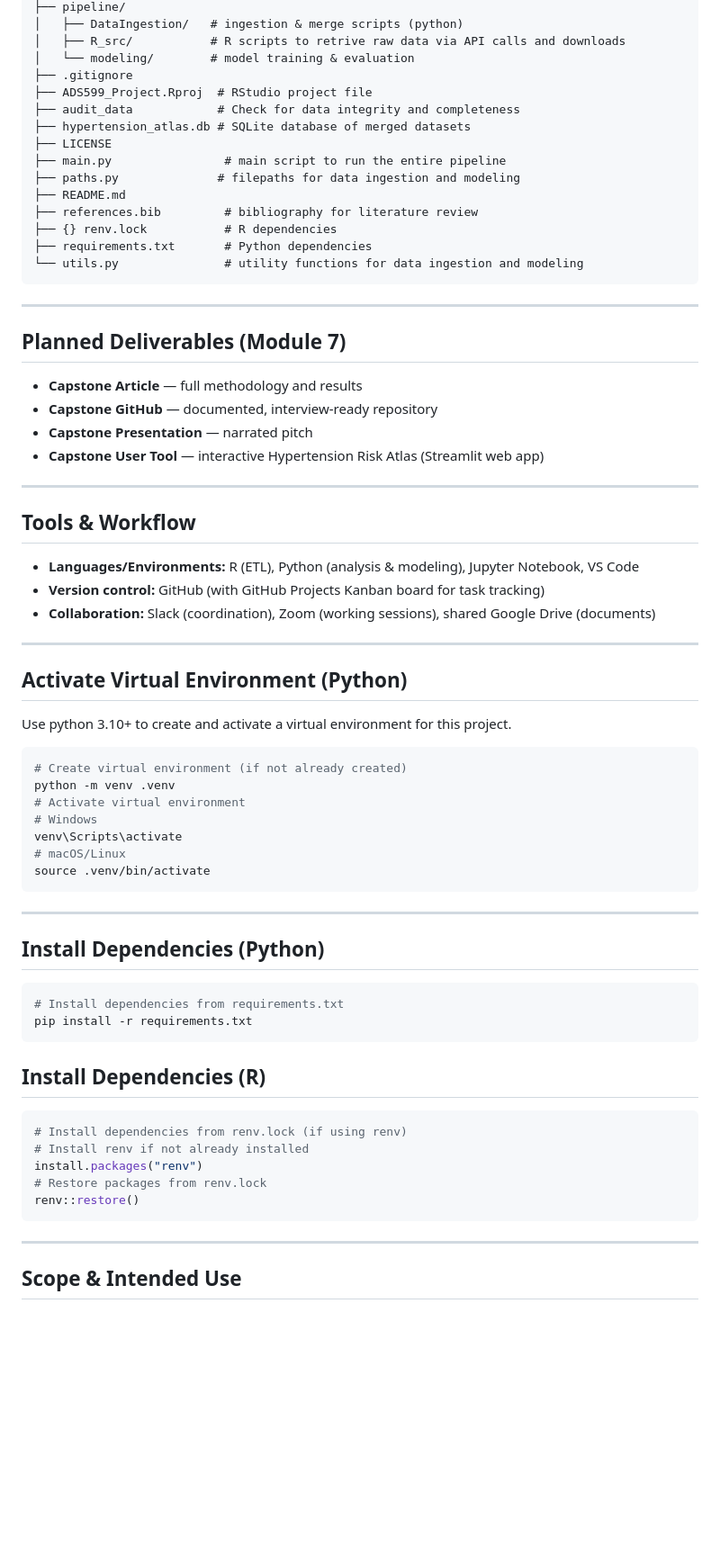
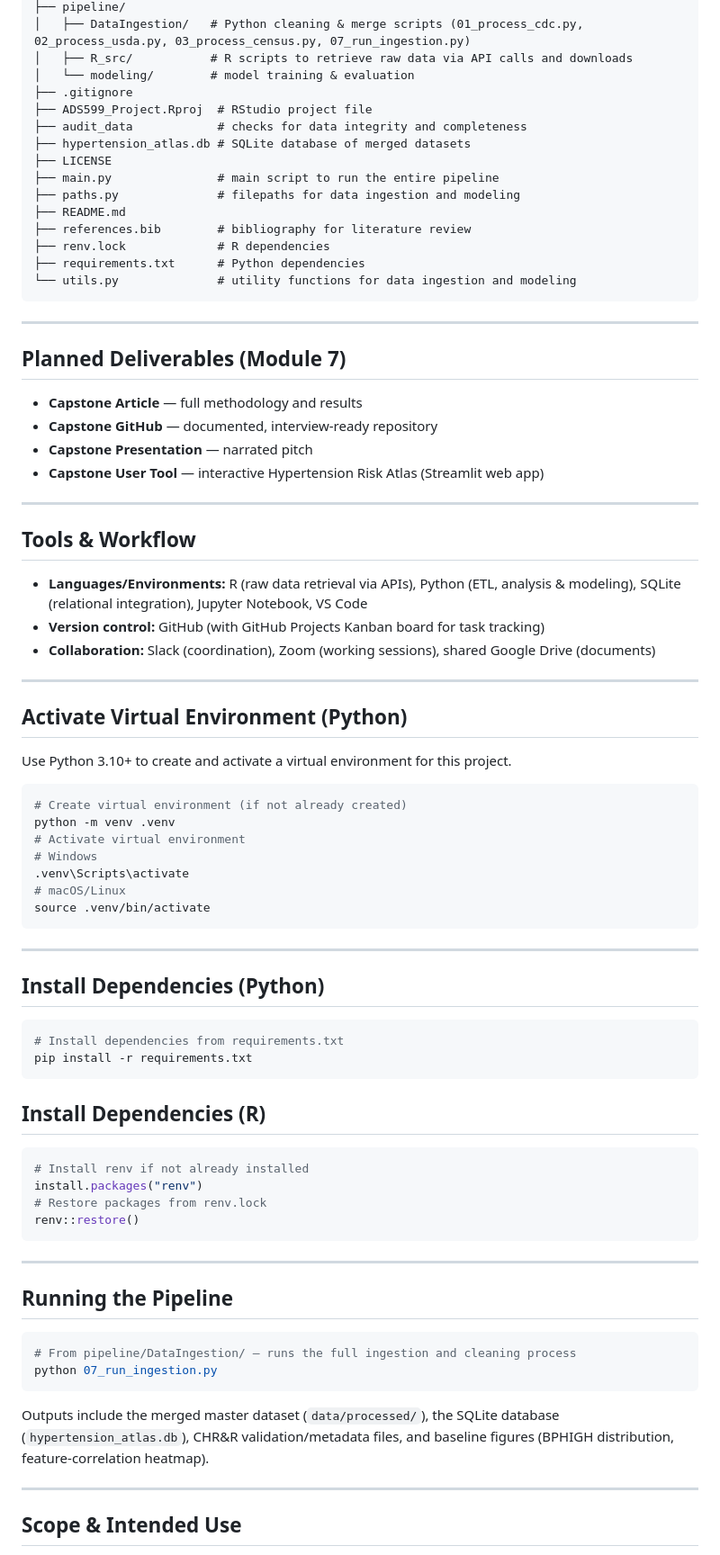
Before and after one commit to ngwalker93/ads599-capstone-hypertension-risk-atlas, a Markdown page: README.md, the part around one of its changes. Shown at 90% size. Rendered like a GitHub page; blank space fills up the shorter version.

````diff
--- a/README.md
+++ b/README.md
@@ -77,19 +92,19 @@ Hypertension-Risk-Atlas/
 ├── pipeline/
-│   ├── DataIngestion/   # ingestion & merge scripts (python)
-│   ├── R_src/           # R scripts to retrive raw data via API calls and downloads
+│   ├── DataIngestion/   # Python cleaning & merge scripts (01_process_cdc.py, 02_process_usda.py, 03_process_census.py, 07_run_ingestion.py)
+│   ├── R_src/           # R scripts to retrieve raw data via API calls and downloads
 │   └── modeling/        # model training & evaluation
 ├── .gitignore
 ├── ADS599_Project.Rproj  # RStudio project file
-├── audit_data            # Check for data integrity and completeness
+├── audit_data            # checks for data integrity and completeness
 ├── hypertension_atlas.db # SQLite database of merged datasets
 ├── LICENSE
-├── main.py                # main script to run the entire pipeline
+├── main.py               # main script to run the entire pipeline
 ├── paths.py              # filepaths for data ingestion and modeling
 ├── README.md
-├── references.bib         # bibliography for literature review
-├── {} renv.lock           # R dependencies
-├── requirements.txt       # Python dependencies
-└── utils.py               # utility functions for data ingestion and modeling
+├── references.bib        # bibliography for literature review
+├── renv.lock             # R dependencies
+├── requirements.txt      # Python dependencies
+└── utils.py              # utility functions for data ingestion and modeling
 ```
 
 ---
@@ -105,7 +120,7 @@ Hypertension-Risk-Atlas/
 
 ## Tools & Workflow
 
-- **Languages/Environments:** R (ETL), Python (analysis & modeling), Jupyter Notebook, VS Code
+- **Languages/Environments:** R (raw data retrieval via APIs), Python (ETL, analysis & modeling), SQLite (relational integration), Jupyter Notebook, VS Code
 - **Version control:** GitHub (with GitHub Projects Kanban board for task tracking)
 - **Collaboration:** Slack (coordination), Zoom (working sessions), shared Google Drive (documents)
 
@@ -113,14 +128,14 @@ Hypertension-Risk-Atlas/
 
 ## Activate Virtual Environment (Python)
 
-Use python 3.10+ to create and activate a virtual environment for this project.
+Use Python 3.10+ to create and activate a virtual environment for this project.
 
 ```bash
 # Create virtual environment (if not already created)
 python -m venv .venv
 # Activate virtual environment
 # Windows
-venv\Scripts\activate
+.venv\Scripts\activate
 # macOS/Linux
 source .venv/bin/activate
 ```
@@ -137,12 +152,22 @@ pip install -r requirements.txt
 ## Install Dependencies (R)
 
 ```r
-# Install dependencies from renv.lock (if using renv)
 # Install renv if not already installed
 install.packages("renv")
 # Restore packages from renv.lock
 renv::restore()
 ```
+
+---
+
+## Running the Pipeline
+
+```bash
+# From pipeline/DataIngestion/ — runs the full ingestion and cleaning process
+python 07_run_ingestion.py
+```
+
+Outputs include the merged master dataset (`data/processed/`), the SQLite database (`hypertension_atlas.db`), CHR&R validation/metadata files, and baseline figures (BPHIGH distribution, feature-correlation heatmap).
 
 ---
 
````
Also changed, not shown: other parts of README.md (+33 -18 lines).
